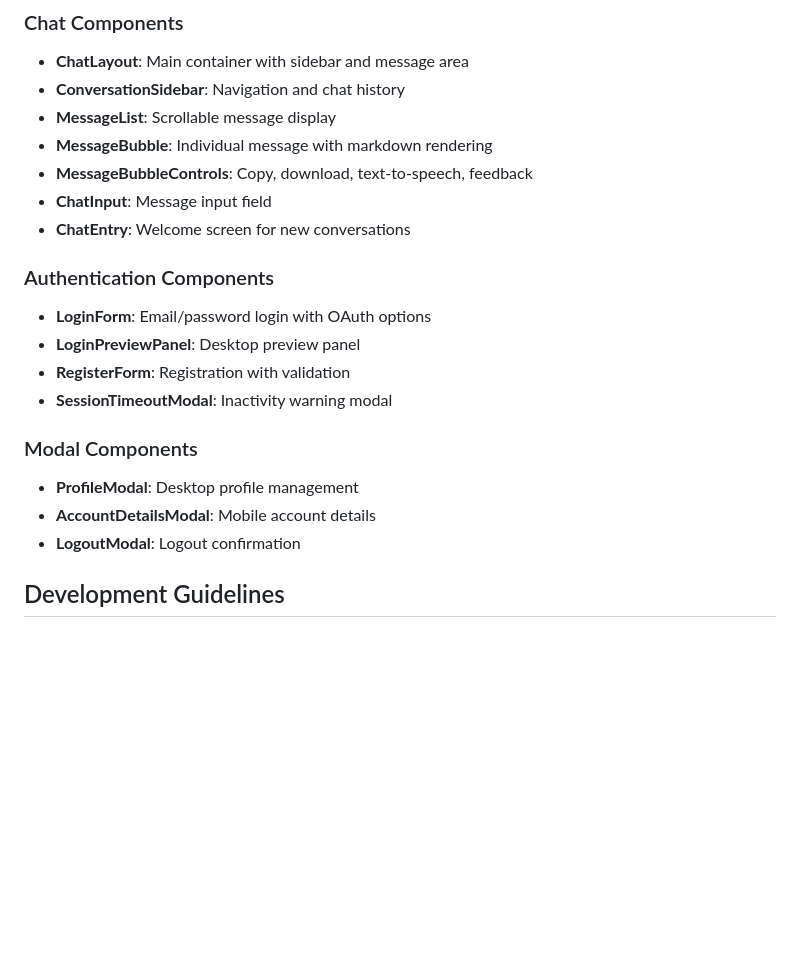
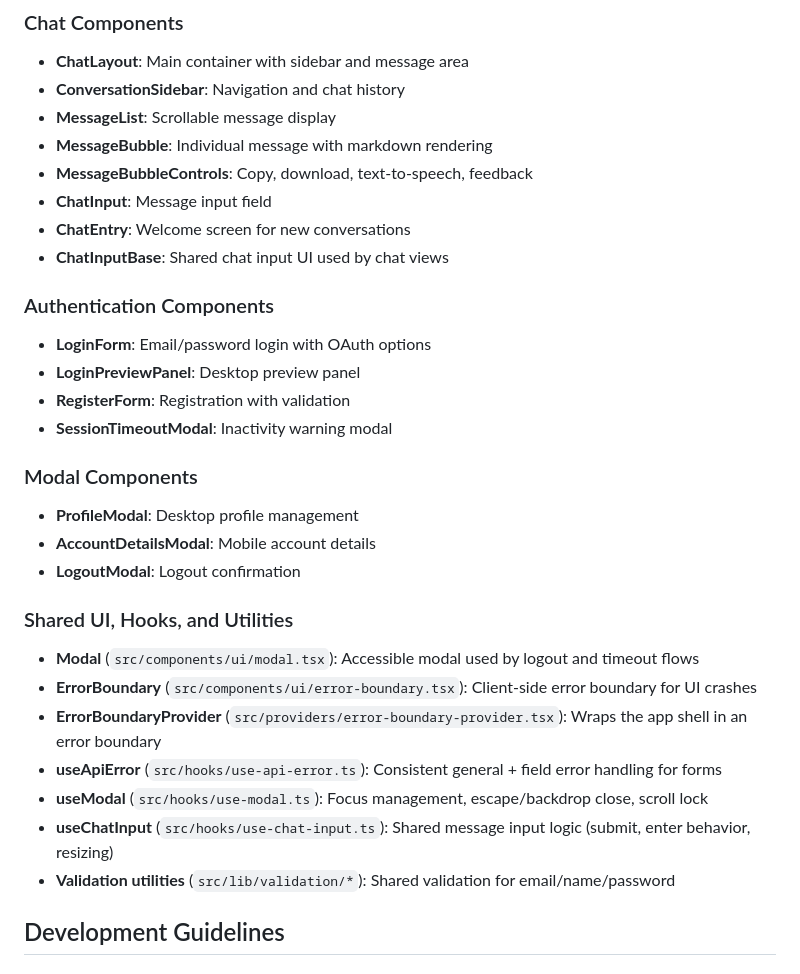
Before and after one commit to Joseph-Mutua/ai-chat-web-portal, a Markdown page: README.md, the part around one of its changes. GitHub-like rendering; blank space fills up the shorter version.

```diff
--- a/README.md
+++ b/README.md
@@ -269,6 +288,7 @@ Middleware protects all routes except:
 - **MessageBubbleControls**: Copy, download, text-to-speech, feedback
 - **ChatInput**: Message input field
 - **ChatEntry**: Welcome screen for new conversations
+- **ChatInputBase**: Shared chat input UI used by chat views
 
 ### Authentication Components
 
@@ -282,6 +302,16 @@ Middleware protects all routes except:
 - **ProfileModal**: Desktop profile management
 - **AccountDetailsModal**: Mobile account details
 - **LogoutModal**: Logout confirmation
+
+### Shared UI, Hooks, and Utilities
+
+- **Modal** (`src/components/ui/modal.tsx`): Accessible modal used by logout and timeout flows
+- **ErrorBoundary** (`src/components/ui/error-boundary.tsx`): Client-side error boundary for UI crashes
+- **ErrorBoundaryProvider** (`src/providers/error-boundary-provider.tsx`): Wraps the app shell in an error boundary
+- **useApiError** (`src/hooks/use-api-error.ts`): Consistent general + field error handling for forms
+- **useModal** (`src/hooks/use-modal.ts`): Focus management, escape/backdrop close, scroll lock
+- **useChatInput** (`src/hooks/use-chat-input.ts`): Shared message input logic (submit, enter behavior, resizing)
+- **Validation utilities** (`src/lib/validation/*`): Shared validation for email/name/password
 
 ## Development Guidelines
 
```
Also changed, not shown: other parts of README.md (+23 -4 lines).
